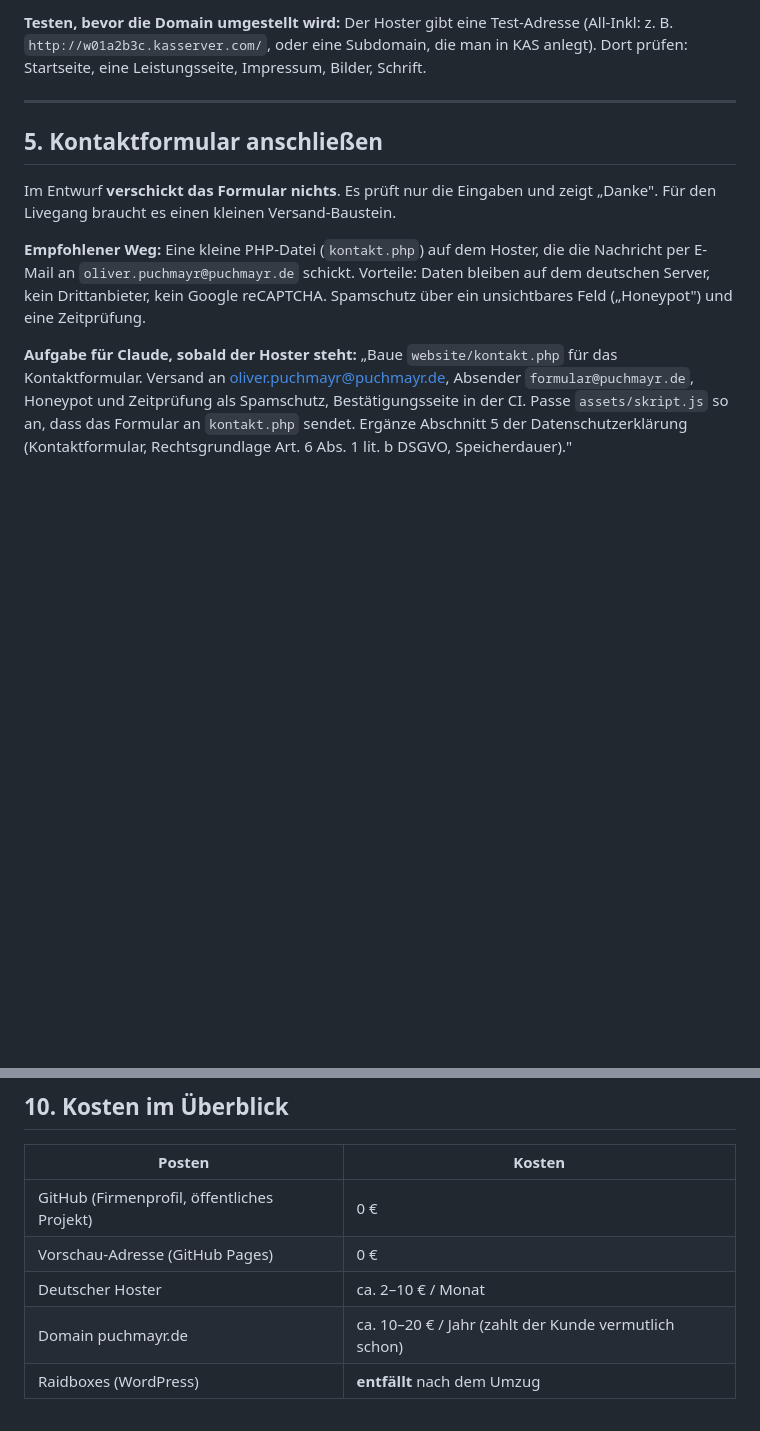
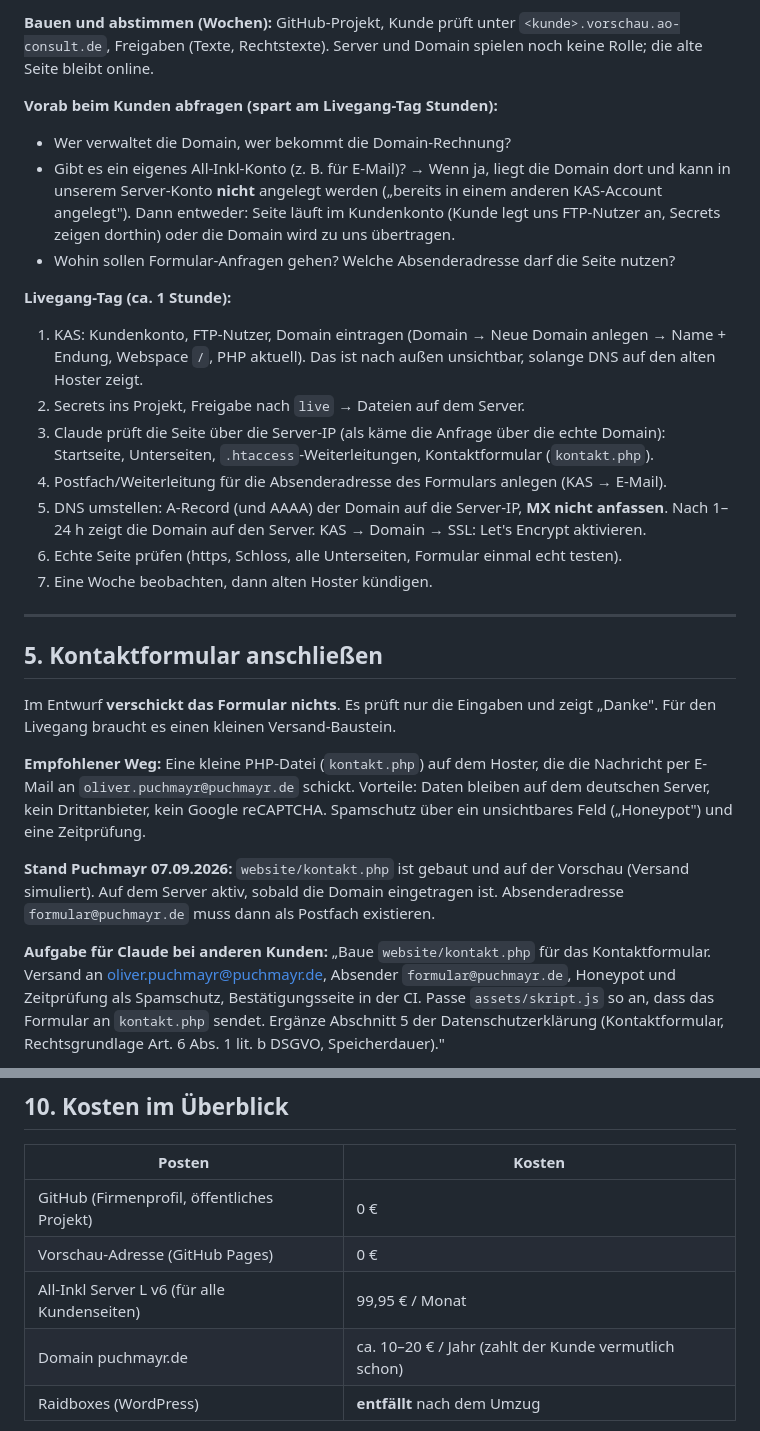
Before and after one commit to aoconsultinggmbh/puchmayr-website, a Markdown page: doku/livegang-anleitung.md, 2 parts joined by grey strips. GitHub-like rendering; blank space fills up the shorter version.

Commit message:
Anleitung: All-Inkl Server L v6, Kundenkonten, lftp, Standardablauf Livegang, Domain-Vorabfrage

```diff
--- a/doku/livegang-anleitung.md
+++ b/doku/livegang-anleitung.md
@@ -132,7 +125,27 @@ Claude geben. Häufigste Ursache: Tippfehler im Passwort oder falscher Ordner.
 
-**Testen, bevor die Domain umgestellt wird:** Der Hoster gibt eine Test-Adresse
-(All-Inkl: z. B. `http://w01a2b3c.kasserver.com/`, oder eine Subdomain, die man in
-KAS anlegt). Dort prüfen: Startseite, eine Leistungsseite, Impressum, Bilder, Schrift.
+**Bauen und abstimmen (Wochen):** GitHub-Projekt, Kunde prüft unter
+`<kunde>.vorschau.ao-consult.de`, Freigaben (Texte, Rechtstexte). Server und Domain spielen
+noch keine Rolle; die alte Seite bleibt online.
+
+**Vorab beim Kunden abfragen (spart am Livegang-Tag Stunden):**
+- Wer verwaltet die Domain, wer bekommt die Domain-Rechnung?
+- Gibt es ein eigenes All-Inkl-Konto (z. B. für E-Mail)? → Wenn ja, liegt die Domain dort
+  und kann in unserem Server-Konto **nicht** angelegt werden („bereits in einem anderen
+  KAS-Account angelegt"). Dann entweder: Seite läuft im Kundenkonto (Kunde legt uns FTP-Nutzer
+  an, Secrets zeigen dorthin) oder die Domain wird zu uns übertragen.
+- Wohin sollen Formular-Anfragen gehen? Welche Absenderadresse darf die Seite nutzen?
+
+**Livegang-Tag (ca. 1 Stunde):**
+1. KAS: Kundenkonto, FTP-Nutzer, Domain eintragen (Domain → Neue Domain anlegen → Name + Endung,
+   Webspace `/`, PHP aktuell). Das ist nach außen unsichtbar, solange DNS auf den alten Hoster zeigt.
+2. Secrets ins Projekt, Freigabe nach `live` → Dateien auf dem Server.
+3. Claude prüft die Seite über die Server-IP (als käme die Anfrage über die echte Domain):
+   Startseite, Unterseiten, `.htaccess`-Weiterleitungen, Kontaktformular (`kontakt.php`).
+4. Postfach/Weiterleitung für die Absenderadresse des Formulars anlegen (KAS → E-Mail).
+5. DNS umstellen: A-Record (und AAAA) der Domain auf die Server-IP, **MX nicht anfassen**.
+   Nach 1–24 h zeigt die Domain auf den Server. KAS → Domain → SSL: Let's Encrypt aktivieren.
+6. Echte Seite prüfen (https, Schloss, alle Unterseiten, Formular einmal echt testen).
+7. Eine Woche beobachten, dann alten Hoster kündigen.
 
 ---
 
@@ -146,7 +159,9 @@ Nachricht per E-Mail an `oliver.puchmayr@puchmayr.de` schickt. Vorteile: Daten
 bleiben auf dem deutschen Server, kein Drittanbieter, kein Google reCAPTCHA.
 Spamschutz über ein unsichtbares Feld („Honeypot") und eine Zeitprüfung.
 
-**Aufgabe für Claude, sobald der Hoster steht:**
+**Stand Puchmayr 07.09.2026:** `website/kontakt.php` ist gebaut und auf der Vorschau (Versand simuliert). Auf dem Server aktiv, sobald die Domain eingetragen ist. Absenderadresse `formular@puchmayr.de` muss dann als Postfach existieren.
+
+**Aufgabe für Claude bei anderen Kunden:**
 „Baue `website/kontakt.php` für das Kontaktformular. Versand an
 oliver.puchmayr@puchmayr.de, Absender `formular@puchmayr.de`, Honeypot und
 Zeitprüfung als Spamschutz, Bestätigungsseite in der CI. Passe `assets/skript.js`
@@ -268,7 +283,7 @@ jede Änderung mit einem Satz rückgängig machen („Mach den letzten Commit r
 |---|---|
 | GitHub (Firmenprofil, öffentliches Projekt) | 0 € |
 | Vorschau-Adresse (GitHub Pages) | 0 € |
-| Deutscher Hoster | ca. 2–10 € / Monat |
+| All-Inkl Server L v6 (für alle Kundenseiten) | 99,95 € / Monat |
 | Domain puchmayr.de | ca. 10–20 € / Jahr (zahlt der Kunde vermutlich schon) |
 | Raidboxes (WordPress) | **entfällt** nach dem Umzug |
 
```
Also changed, not shown: other parts of doku/livegang-anleitung.md (+48 -55 lines), doku/onboarding-checkliste-mitarbeiter.md (+4 -3 lines).
